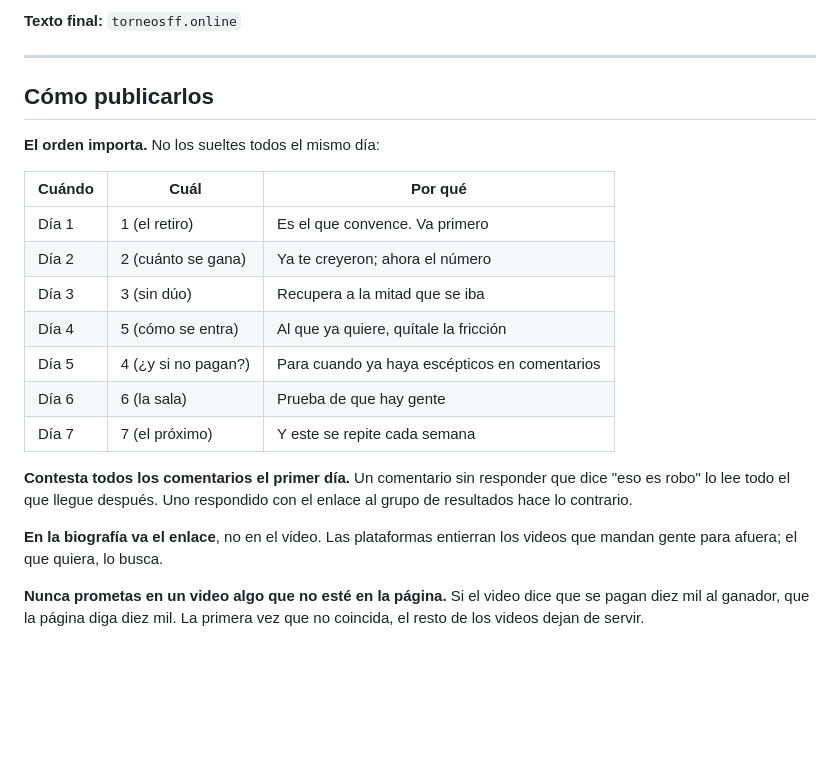
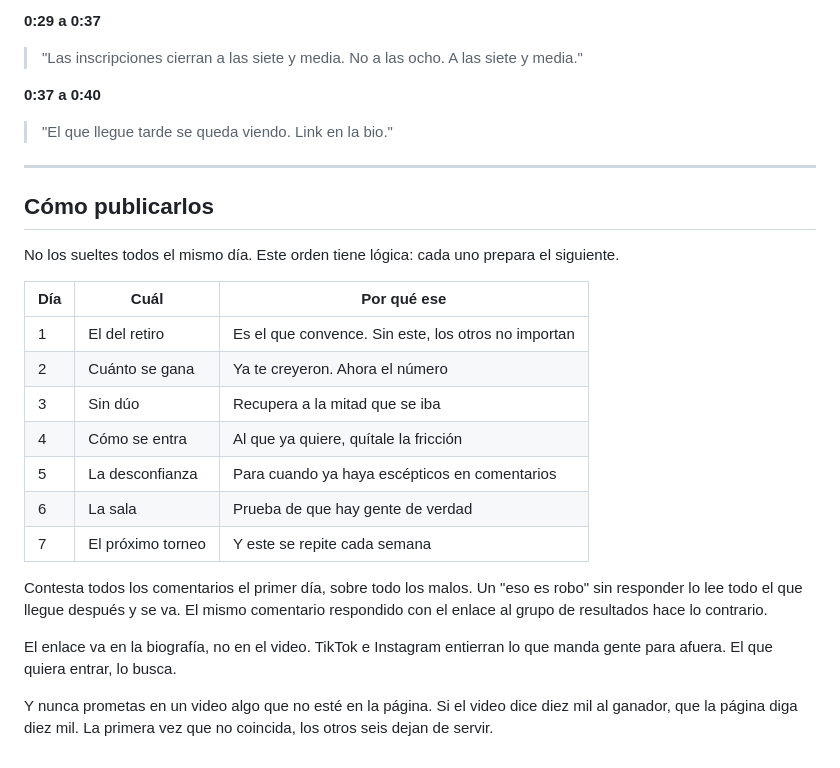
Before and after one commit to estroncri/barbaazul, a Markdown page: VIDEOS.md, the part around one of its changes. Rendered like a GitHub page; blank space fills up the shorter version.

```diff
--- a/VIDEOS.md
+++ b/VIDEOS.md
@@ -201,29 +209,37 @@ Este es la plantilla. La vuelves a grabar cada torneo cambiando los datos.
 
-**Texto final:** `torneosff.online`
+**0:29 a 0:37**
+
+> "Las inscripciones cierran a las siete y media. No a las ocho.
+> A las siete y media."
+
+**0:37 a 0:40**
+
+> "El que llegue tarde se queda viendo. Link en la bio."
 
 ---
 
 ## Cómo publicarlos
 
-**El orden importa.** No los sueltes todos el mismo día:
+No los sueltes todos el mismo día. Este orden tiene lógica: cada uno prepara
+el siguiente.
 
-| Cuándo | Cuál | Por qué |
+| Día | Cuál | Por qué ese |
 |---|---|---|
-| Día 1 | 1 (el retiro) | Es el que convence. Va primero |
-| Día 2 | 2 (cuánto se gana) | Ya te creyeron; ahora el número |
-| Día 3 | 3 (sin dúo) | Recupera a la mitad que se iba |
-| Día 4 | 5 (cómo se entra) | Al que ya quiere, quítale la fricción |
-| Día 5 | 4 (¿y si no pagan?) | Para cuando ya haya escépticos en comentarios |
-| Día 6 | 6 (la sala) | Prueba de que hay gente |
-| Día 7 | 7 (el próximo) | Y este se repite cada semana |
+| 1 | El del retiro | Es el que convence. Sin este, los otros no importan |
+| 2 | Cuánto se gana | Ya te creyeron. Ahora el número |
+| 3 | Sin dúo | Recupera a la mitad que se iba |
+| 4 | Cómo se entra | Al que ya quiere, quítale la fricción |
+| 5 | La desconfianza | Para cuando ya haya escépticos en comentarios |
+| 6 | La sala | Prueba de que hay gente de verdad |
+| 7 | El próximo torneo | Y este se repite cada semana |
 
-**Contesta todos los comentarios el primer día.** Un comentario sin
-responder que dice "eso es robo" lo lee todo el que llegue después. Uno
-respondido con el enlace al grupo de resultados hace lo contrario.
+Contesta todos los comentarios el primer día, sobre todo los malos. Un "eso
+es robo" sin responder lo lee todo el que llegue después y se va. El mismo
+comentario respondido con el enlace al grupo de resultados hace lo contrario.
 
-**En la biografía va el enlace**, no en el video. Las plataformas entierran
-los videos que mandan gente para afuera; el que quiera, lo busca.
+El enlace va en la biografía, no en el video. TikTok e Instagram entierran lo
+que manda gente para afuera. El que quiera entrar, lo busca.
 
-**Nunca prometas en un video algo que no esté en la página.** Si el video
-dice que se pagan diez mil al ganador, que la página diga diez mil. La
-primera vez que no coincida, el resto de los videos dejan de servir.
+Y nunca prometas en un video algo que no esté en la página. Si el video dice
+diez mil al ganador, que la página diga diez mil. La primera vez que no
+coincida, los otros seis dejan de servir.
```
Also changed, not shown: other parts of VIDEOS.md (+127 -119 lines).
